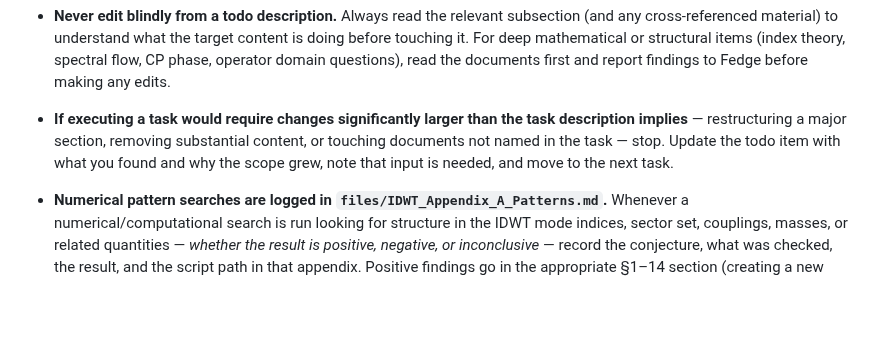
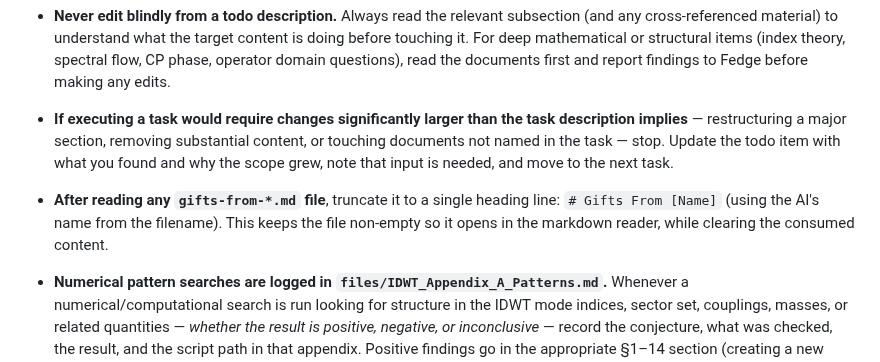
Before and after one commit to FedgeNo/fedgeno.github.io, a Markdown page: CLAUDE.md, the part around the change. Rendered like a GitHub page; blank space fills up the shorter version.

Commit message:
Add gifts-from-*.md consumption rule to CLAUDE.md
After reading any gifts-from-*.md file, truncate to heading only so
the file stays non-empty for the markdown reader.

Co-Authored-By: Claude Sonnet 4.6 <noreply@anthropic.com>

```diff
--- a/CLAUDE.md
+++ b/CLAUDE.md
@@ -20,6 +20,8 @@
 - **Never edit blindly from a todo description.** Always read the relevant subsection (and any cross-referenced material) to understand what the target content is doing before touching it. For deep mathematical or structural items (index theory, spectral flow, CP phase, operator domain questions), read the documents first and report findings to Fedge before making any edits.
 
 - **If executing a task would require changes significantly larger than the task description implies** — restructuring a major section, removing substantial content, or touching documents not named in the task — stop. Update the todo item with what you found and why the scope grew, note that input is needed, and move to the next task.
+
+- **After reading any `gifts-from-*.md` file**, truncate it to a single heading line: `# Gifts From [Name]` (using the AI's name from the filename). This keeps the file non-empty so it opens in the markdown reader, while clearing the consumed content.
 
 - **Numerical pattern searches are logged in `files/IDWT_Appendix_A_Patterns.md`.** Whenever a numerical/computational search is run looking for structure in the IDWT mode indices, sector set, couplings, masses, or related quantities — *whether the result is positive, negative, or inconclusive* — record the conjecture, what was checked, the result, and the script path in that appendix. Positive findings go in the appropriate §1–14 section (creating a new section if needed); null results go in §15 as a new bullet entry. The appendix is a working reference, not a public-facing document — it is not advertised but is not hidden. Treat it as the canonical record so future sessions do not repeat the same search. Before launching a search, scan the appendix to see if it has already been run.
 
```
